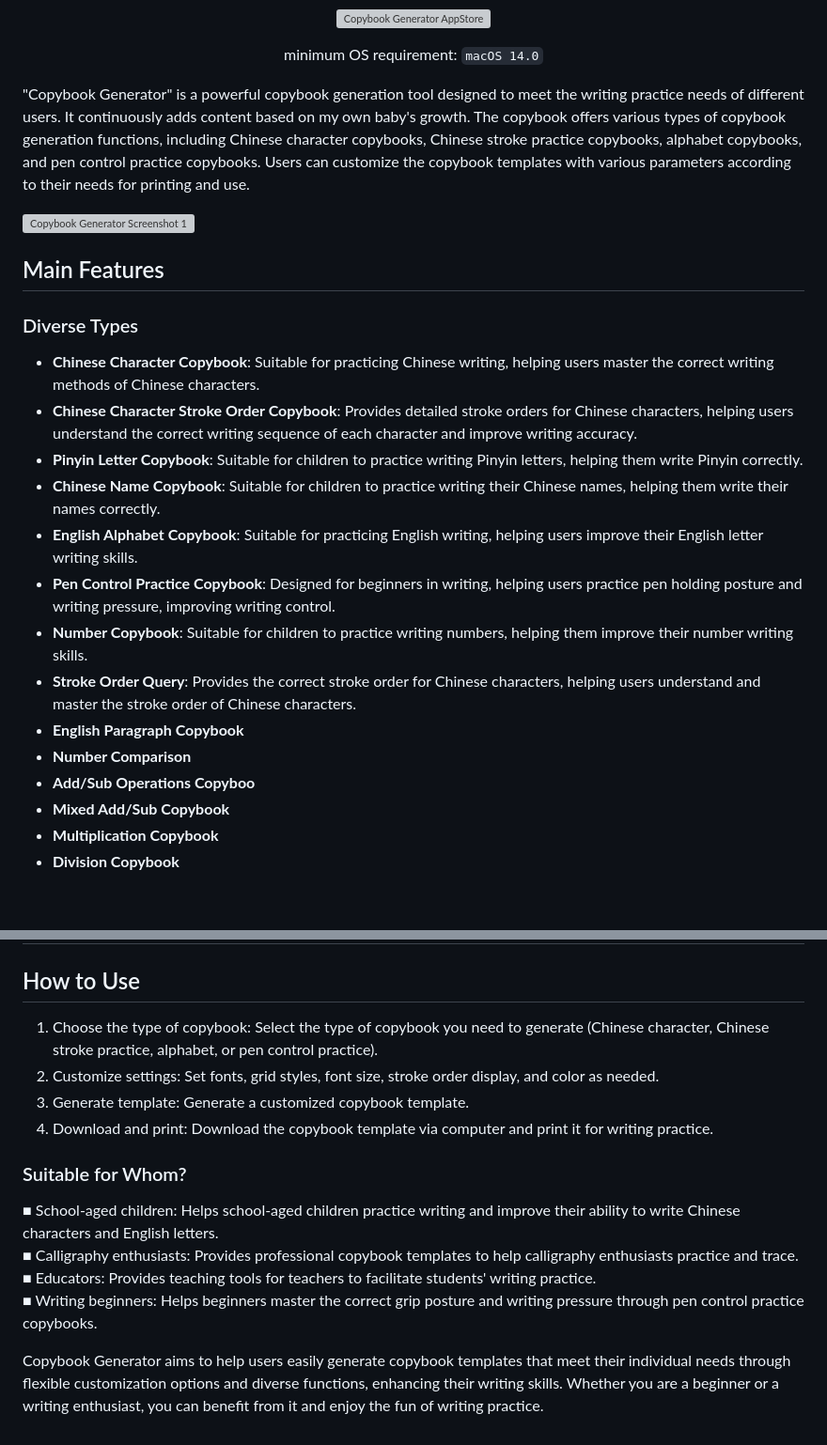
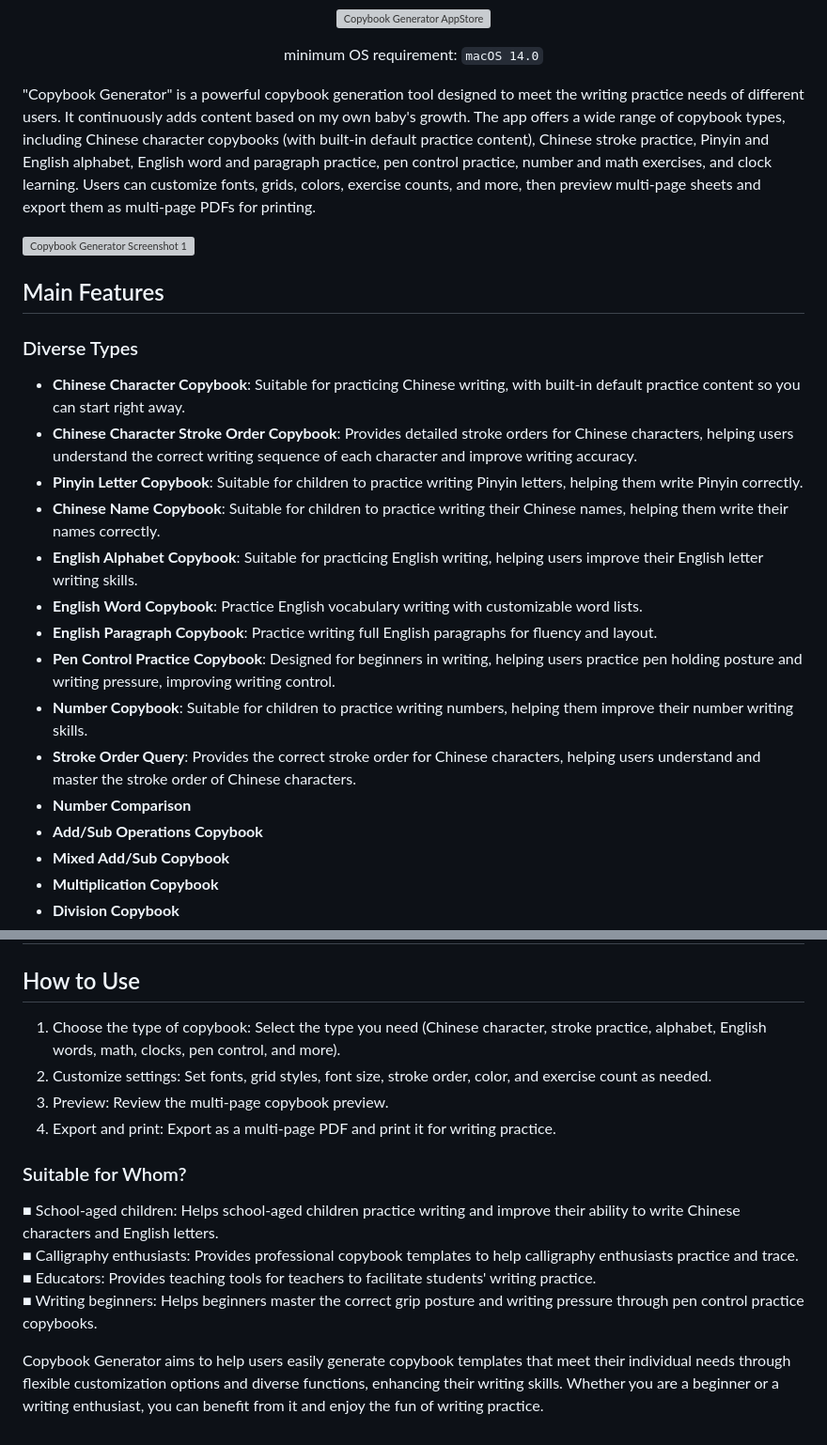
Before and after one commit to jaywcjlove/copybook-generator, a Markdown page: README.md, 2 parts joined by grey strips. Shown at 94% size. GitHub-like rendering; blank space fills up the shorter version; grey boxes are pictures that could not be loaded.

Commit message:
doc: Update README.md.

```diff
--- a/README.md
+++ b/README.md
@@ -31,7 +31,7 @@ minimum OS requirement: `macOS 14.0`
 
 </div>
 
-"Copybook Generator" is a powerful copybook generation tool designed to meet the writing practice needs of different users. It continuously adds content based on my own baby's growth. The copybook offers various types of copybook generation functions, including Chinese character copybooks, Chinese stroke practice copybooks, alphabet copybooks, and pen control practice copybooks. Users can customize the copybook templates with various parameters according to their needs for printing and use.
+"Copybook Generator" is a powerful copybook generation tool designed to meet the writing practice needs of different users. It continuously adds content based on my own baby's growth. The app offers a wide range of copybook types, including Chinese character copybooks (with built-in default practice content), Chinese stroke practice, Pinyin and English alphabet, English word and paragraph practice, pen control practice, number and math exercises, and clock learning. Users can customize fonts, grids, colors, exercise counts, and more, then preview multi-page sheets and export them as multi-page PDFs for printing.
 
 ![Copybook Generator Screenshot 1](./assets/screenshots-1.png)
 
@@ -39,17 +39,18 @@ minimum OS requirement: `macOS 14.0`
 
 ### Diverse Types
 
-- **Chinese Character Copybook**: Suitable for practicing Chinese writing, helping users master the correct writing methods of Chinese characters.
+- **Chinese Character Copybook**: Suitable for practicing Chinese writing, with built-in default practice content so you can start right away.
 - **Chinese Character Stroke Order Copybook**: Provides detailed stroke orders for Chinese characters, helping users understand the correct writing sequence of each character and improve writing accuracy.
 - **Pinyin Letter Copybook**: Suitable for children to practice writing Pinyin letters, helping them write Pinyin correctly.
 - **Chinese Name Copybook**: Suitable for children to practice writing their Chinese names, helping them write their names correctly.
 - **English Alphabet Copybook**: Suitable for practicing English writing, helping users improve their English letter writing skills.
+- **English Word Copybook**: Practice English vocabulary writing with customizable word lists.
+- **English Paragraph Copybook**: Practice writing full English paragraphs for fluency and layout.
 - **Pen Control Practice Copybook**: Designed for beginners in writing, helping users practice pen holding posture and writing pressure, improving writing control.
 - **Number Copybook**: Suitable for children to practice writing numbers, helping them improve their number writing skills.
 - **Stroke Order Query**: Provides the correct stroke order for Chinese characters, helping users understand and master the stroke order of Chinese characters.
-- **English Paragraph Copybook**
 - **Number Comparison**
-- **Add/Sub Operations Copyboo**
+- **Add/Sub Operations Copybook**
 - **Mixed Add/Sub Copybook**
 - **Multiplication Copybook**
 - **Division Copybook**
@@ -95,10 +100,10 @@ You can download the required fonts from the websites below, then restart `Copyb
 
 ## How to Use
 
-1. Choose the type of copybook: Select the type of copybook you need to generate (Chinese character, Chinese stroke practice, alphabet, or pen control practice).
-2. Customize settings: Set fonts, grid styles, font size, stroke order display, and color as needed.
-3. Generate template: Generate a customized copybook template.
-4. Download and print: Download the copybook template via computer and print it for writing practice.
+1. Choose the type of copybook: Select the type you need (Chinese character, stroke practice, alphabet, English words, math, clocks, pen control, and more).
+2. Customize settings: Set fonts, grid styles, font size, stroke order, color, and exercise count as needed.
+3. Preview: Review the multi-page copybook preview.
+4. Export and print: Export as a multi-page PDF and print it for writing practice.
 
 ### Suitable for Whom?
 
@@ -112,5 +117,5 @@ Copybook Generator aims to help users easily generate copybook templates that me
 <!--idoc:config:
 site: Copybook Generator
 title: Copybook Generator is a powerful copybook generation tool designed to meet the writing practice needs of different users -
-keywords: Copybook Generator, Chinese Practice, Alphabet Practice, Stroke Order, Custom Copybooks
+keywords: Copybook Generator, Chinese Practice, English Word Copybook, Alphabet Practice, Math Copybook, Stroke Order, Multi-page PDF, Custom Copybooks
 -->
```
Also changed, not shown: other parts of README.md (+4 -0 lines), README.zh.md (+14 -9 lines).
